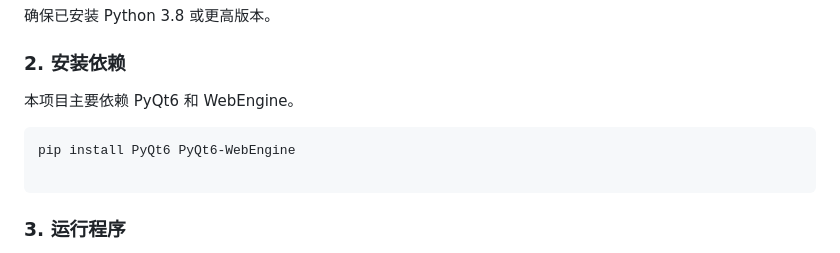
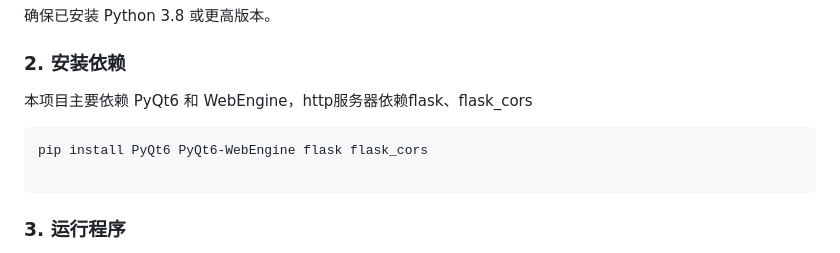
Before and after one commit to kylin930/NekoparaDesktopPet, a Markdown page: README.md, the part around the change. GitHub-like rendering.

Commit message:
Add Flask and Flask-CORS to installation instructions
Updated dependencies in the installation instructions to include Flask and Flask-CORS.

````diff
--- a/README.md
+++ b/README.md
@@ -48,10 +48,10 @@ FreeMote-Desktop-Pet/
 
 ### 2. 安装依赖
 
-本项目主要依赖 PyQt6 和 WebEngine。
+本项目主要依赖 PyQt6 和 WebEngine，http服务器依赖flask、flask_cors
 
 ```bash
-pip install PyQt6 PyQt6-WebEngine
+pip install PyQt6 PyQt6-WebEngine flask flask_cors
 
 ```
 
````
